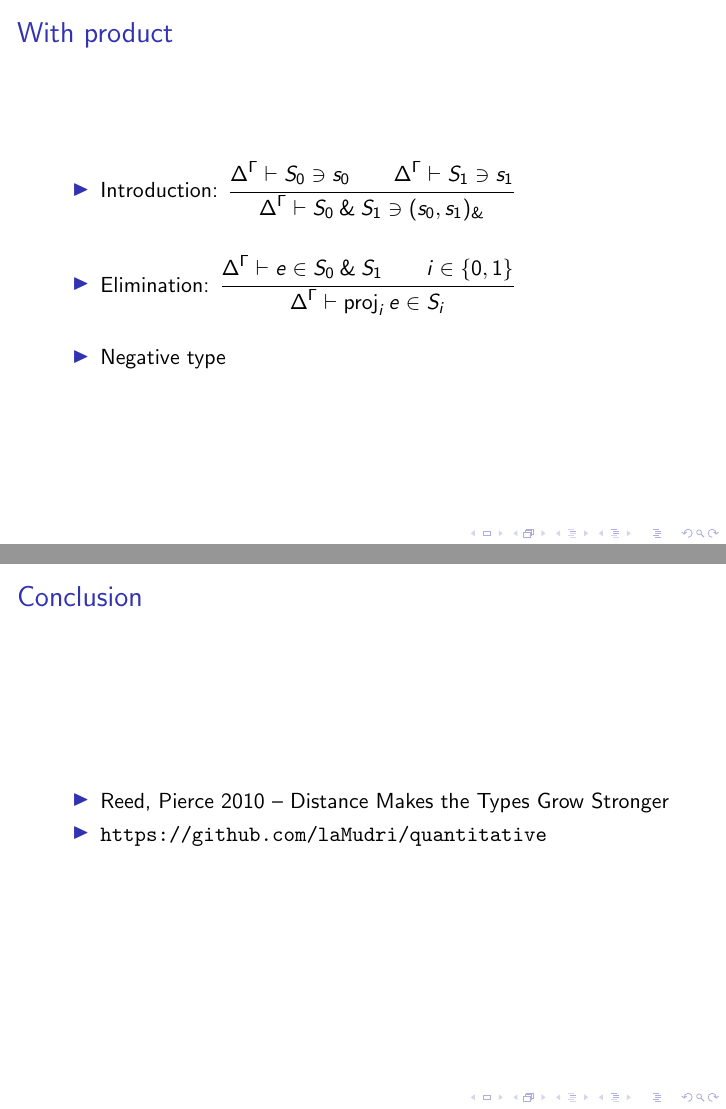
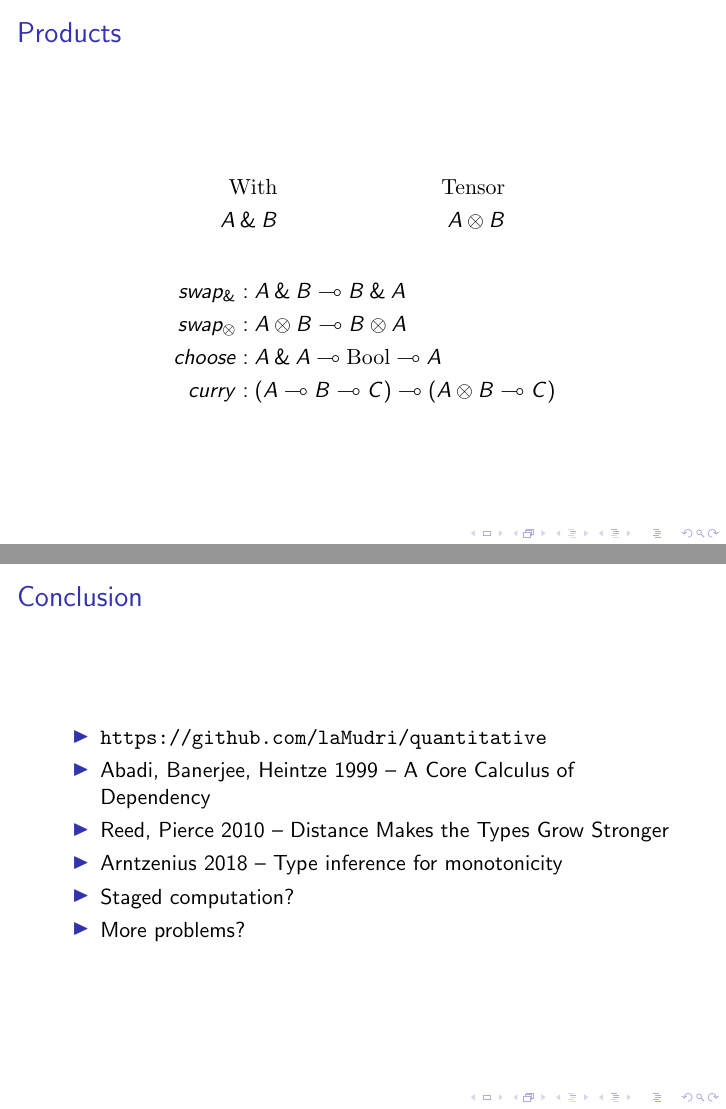
Before and after one commit to laMudri/quantitative, LaTeX slides (presentation/quantitative.tex): pages 17 and 28 of 28 before the commit and pages 23 and 49 of 49 after it, joined at a grey line. Compiled offline with pdfLaTeX.

Commit message:
commit before removing substitution

```diff
--- a/presentation/quantitative.tex
+++ b/presentation/quantitative.tex
@@ -80,24 +81,35 @@
       \item Either: $\typed t : (\Gamma \vdash t : S)$ \pause
       \item Resourcing: $\resourced t : (\Delta \vdash \typed t)$ \pause
       \item Abbreviations $\ctx{\Gamma}{\Delta} \vdash e \in S$,
-        $\ctx{\Gamma}{\Delta} \vdash S \ni s$, etc. \pause
+        $\ctx{\Gamma}{\Delta} \vdash S \ni s$, etc.
       \end{itemize}
-    %\item Simultaneous substitution: $t[\sigma]$, $\typed t[\typed \sigma]$,
-    %  $\resourced t[\resourced \sigma]$
     \end{itemize}
+  \end{frame}
+  \begin{frame}
+    \frametitle{Products}
+    \begin{align*}
+      \textrm{With} && \textrm{Tensor} \\
+      \withT{A}{B} && \tensor{A}{B}
+    \end{align*}
+    \begin{align*}
+      \onslide<2->{\mathop{swap_\with} &: \fun{\withT{A}{B}}{\withT{B}{A}}} \\
+      \onslide<2->{\mathop{swap_\otimes} &: \fun{\tensor{A}{B}}{\tensor{B}{A}}} \\
+      \onslide<3->{\mathop{choose} &: \fun{\withT{A}{A}}{\fun{\mathrm{Bool}}{A}}} \\
+      \onslide<4->{\mathop{curry} &: \fun{(\fun{A}{\fun{B}{C}})}{(\fun{\tensor{A}{B}}{C})}}
+    \end{align*}
   \end{frame}
   \begin{frame}
     \frametitle{With product}
     \begin{itemize}
     \item Introduction:
-      \inferrule{\ctx{\Gamma}{\Delta} \vdash S_0 \ni s_0
-                 \\ \ctx{\Gamma}{\Delta} \vdash S_1 \ni s_1}
-                {\ctx{\Gamma}{\Delta} \vdash \withT{S_0}{S_1} \ni \wth{s_0}{s_1}}
+      \inferrule{\alert<2>{\ctx{\Gamma}{\Delta}} \vdash S_0 \ni s_0
+                 \\ \alert<2>{\ctx{\Gamma}{\Delta}} \vdash S_1 \ni s_1}
+                {\alert<2>{\ctx{\Gamma}{\Delta}} \vdash \withT{S_0}{S_1} \ni \wth{s_0}{s_1}}
       \bigskip
     \item Elimination:
-      \inferrule{\ctx{\Gamma}{\Delta} \vdash e \in \withT{S_0}{S_1}
+      \inferrule{\alert<3>{\ctx{\Gamma}{\Delta}} \vdash e \in \withT{S_0}{S_1}
                  \\ i \in \{0,1\}}
-                {\ctx{\Gamma}{\Delta} \vdash \proj{i}{e} \in S_i}
+                {\alert<3>{\ctx{\Gamma}{\Delta}} \vdash \proj{i}{e} \in S_i}
       \bigskip
     \item Negative type
     \end{itemize}
@@ -216,9 +233,12 @@
   \begin{frame}
     \frametitle{Conclusion}
     \begin{itemize}
+    \item \url{https://github.com/laMudri/quantitative} \pause
+    \item Abadi, Banerjee, Heintze 1999 -- A Core Calculus of Dependency
     \item Reed, Pierce 2010 -- Distance Makes the Types Grow Stronger
-      % More references
-    \item \url{https://github.com/laMudri/quantitative}
+    \item Arntzenius 2018 -- Type inference for monotonicity \pause
+    \item Staged computation?
+    \item More problems?
     \end{itemize}
   \end{frame}
 \end{document}
```
Also changed, not shown: presentation/quantitative.tex (48 more changed lines).
